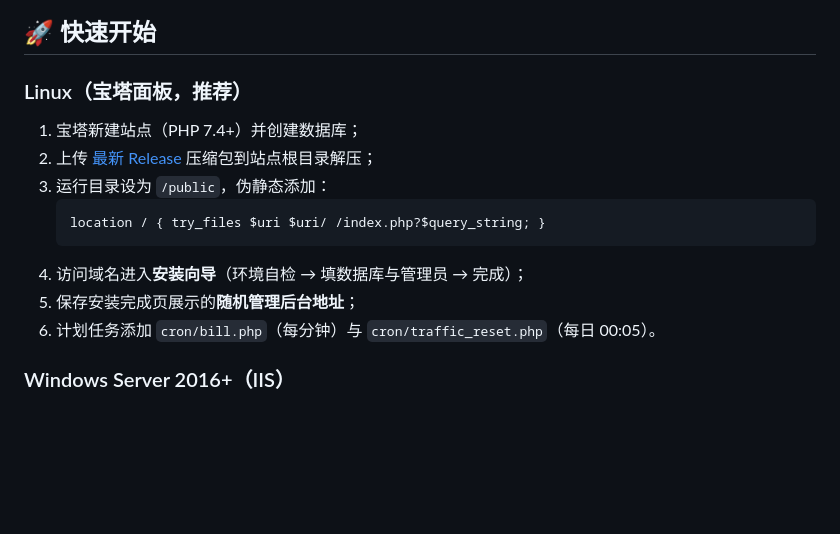
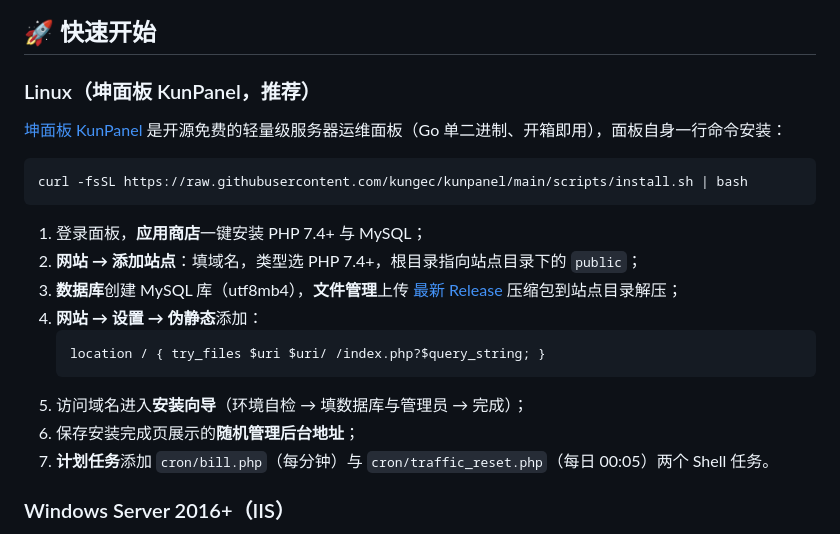
Before and after one commit to kungec/nat-cloud, a Markdown page: README.md, the part around the change. Rendered like a GitHub page; blank space fills up the shorter version.

````diff
--- a/README.md
+++ b/README.md
@@ -57,17 +57,24 @@
 
 ## 🚀 快速开始
 
-### Linux（宝塔面板，推荐）
+### Linux（坤面板 KunPanel，推荐）
 
-1. 宝塔新建站点（PHP 7.4+）并创建数据库；
-2. 上传 [最新 Release](../../releases) 压缩包到站点根目录解压；
-3. 运行目录设为 `/public`，伪静态添加：
+[坤面板 KunPanel](https://github.com/kungec/kunpanel) 是开源免费的轻量级服务器运维面板（Go 单二进制、开箱即用），面板自身一行命令安装：
+
+```bash
+curl -fsSL https://raw.githubusercontent.com/kungec/kunpanel/main/scripts/install.sh | bash
+```
+
+1. 登录面板，**应用商店**一键安装 PHP 7.4+ 与 MySQL；
+2. **网站 → 添加站点**：填域名，类型选 PHP 7.4+，根目录指向站点目录下的 `public`；
+3. **数据库**创建 MySQL 库（utf8mb4），**文件管理**上传 [最新 Release](../../releases) 压缩包到站点目录解压；
+4. **网站 → 设置 → 伪静态**添加：
    ```nginx
    location / { try_files $uri $uri/ /index.php?$query_string; }
    ```
-4. 访问域名进入**安装向导**（环境自检 → 填数据库与管理员 → 完成）；
-5. 保存安装完成页展示的**随机管理后台地址**；
-6. 计划任务添加 `cron/bill.php`（每分钟）与 `cron/traffic_reset.php`（每日 00:05）。
+5. 访问域名进入**安装向导**（环境自检 → 填数据库与管理员 → 完成）；
+6. 保存安装完成页展示的**随机管理后台地址**；
+7. **计划任务**添加 `cron/bill.php`（每分钟）与 `cron/traffic_reset.php`（每日 00:05）两个 Shell 任务。
 
 ### Windows Server 2016+（IIS）
 
````
Also changed, not shown: README_INSTALL.md (+34 -21 lines).
